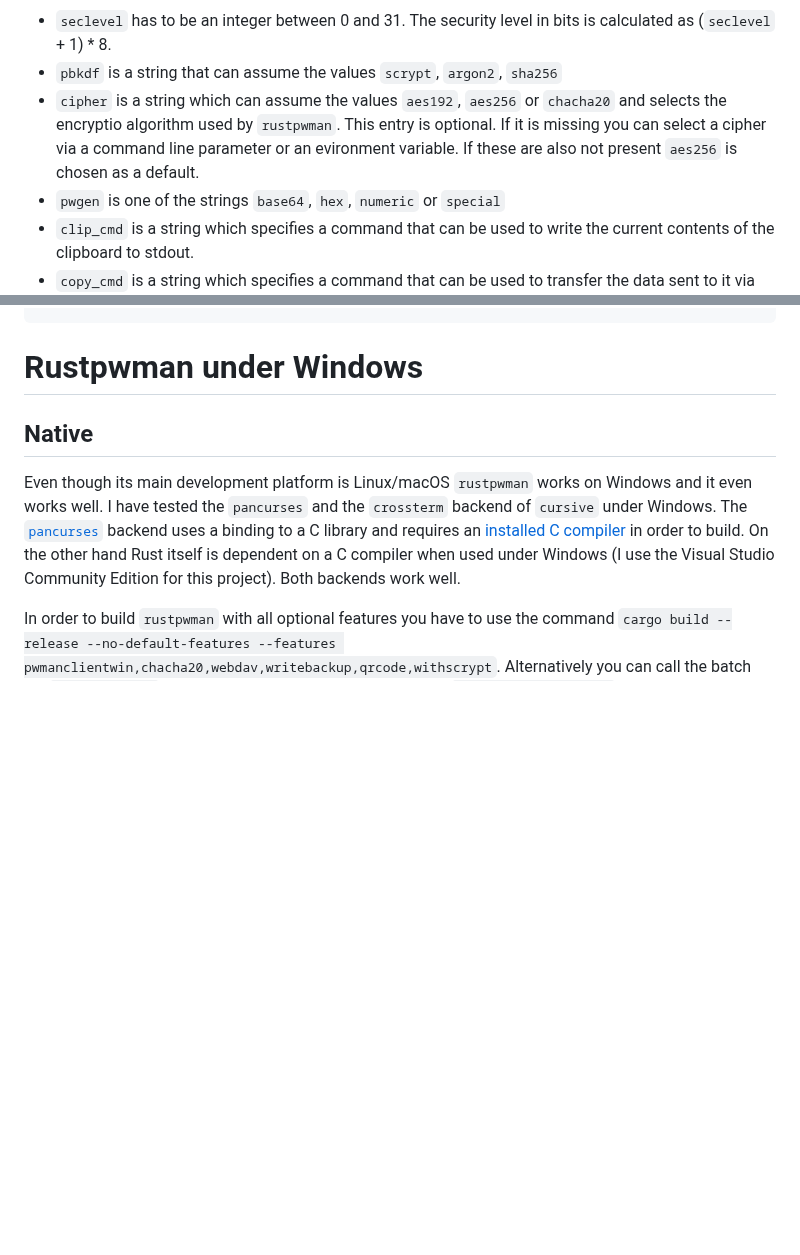
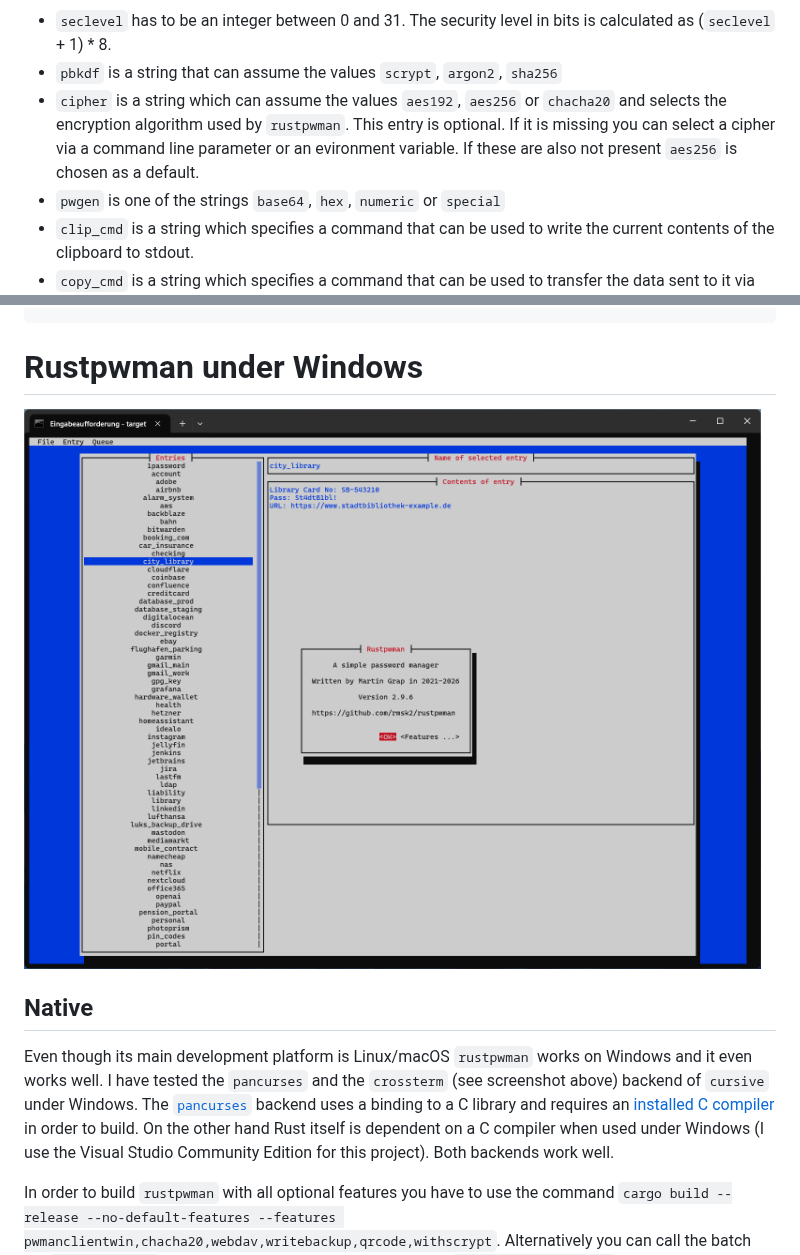
Before and after one commit to rmsk2/rustpwman, a Markdown page: README.md, 2 parts joined by grey strips. Drawn GitHub-style; pictures changed too: windows.png (added); blank space fills up the shorter version.

Commit message:
Add screenshot for rustpwman on Windows

```diff
--- a/README.md
+++ b/README.md
@@ -268,7 +268,7 @@ Where the entries have the following semantics:
 
 - `seclevel` has to be an integer between 0 and 31. The security level in bits is calculated as (`seclevel` + 1) * 8.
 - `pbkdf` is a string that can assume the values `scrypt`, `argon2`, `sha256`
-- `cipher` is a string which can assume the values `aes192`, `aes256` or `chacha20` and selects the encryptio algorithm used by `rustpwman`. This entry is optional. If it is missing you can select a cipher via a command line parameter or an evironment variable. If these are also not present `aes256` is chosen as a default.
+- `cipher` is a string which can assume the values `aes192`, `aes256` or `chacha20` and selects the encryption algorithm used by `rustpwman`. This entry is optional. If it is missing you can select a cipher via a command line parameter or an evironment variable. If these are also not present `aes256` is chosen as a default.
 - `pwgen` is one of the strings `base64`, `hex`, `numeric` or `special`
 - `clip_cmd` is a string which specifies a command that can be used to write the current contents of the clipboard to stdout.
 - `copy_cmd` is a string which specifies a command that can be used to transfer the data sent to it via stdin to the clipboard.
@@ -437,10 +437,12 @@ cargo build --release --no-default-features --features webdav,qrcode,chacha20,wr
 
 # Rustpwman under Windows
 
+![](/windows.png?raw=true "Screenshot on Windows")
+
 ## Native
 
-Even though its main development platform is Linux/macOS `rustpwman` works on Windows and it even works well. I have tested the `pancurses` and the `crossterm` backend of `cursive` under
-Windows. The [`pancurses`](https://github.com/ihalila/pancurses) backend uses a binding to a C library and requires an [installed C compiler](https://github.com/ihalila/pdcurses-sys)
+Even though its main development platform is Linux/macOS `rustpwman` works on Windows and it even works well. I have tested the `pancurses` and the `crossterm` (see screenshot above) backend
+of `cursive` under Windows. The [`pancurses`](https://github.com/ihalila/pancurses) backend uses a binding to a C library and requires an [installed C compiler](https://github.com/ihalila/pdcurses-sys)
 in order to build. On the other hand Rust itself is dependent on a C compiler when used under Windows (I use the Visual Studio Community Edition for this project).
 Both backends work well.
 
```
